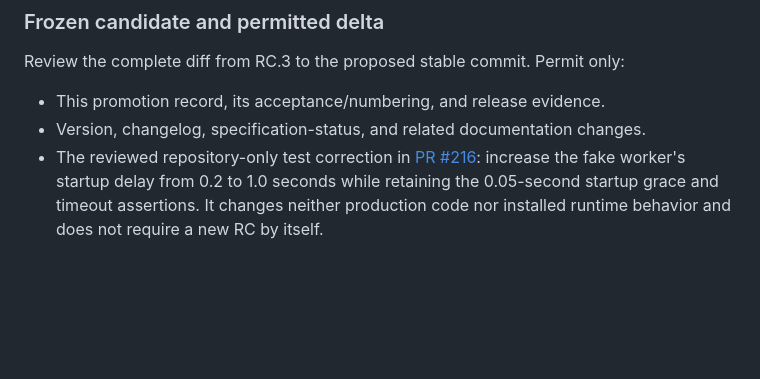
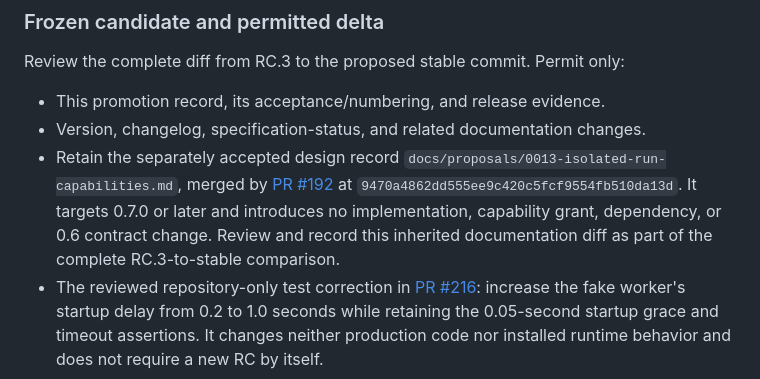
Before and after one commit to davidiach/geno-lang, a Markdown page: docs/proposals/0014-0.6-stable-promotion.md, the part around the change. Rendered like a GitHub page; blank space fills up the shorter version.

Commit message:
docs(proposals): record reviewed governance-only main integration

```diff
--- a/docs/proposals/0014-0.6-stable-promotion.md
+++ b/docs/proposals/0014-0.6-stable-promotion.md
@@ -53,6 +53,13 @@ Review the complete diff from RC.3 to the proposed stable commit. Permit only:
 
 - This promotion record, its acceptance/numbering, and release evidence.
 - Version, changelog, specification-status, and related documentation changes.
+- Retain the separately accepted design record
+  `docs/proposals/0013-isolated-run-capabilities.md`, merged by
+  [PR #192](https://github.com/davidiach/geno-lang/pull/192) at
+  `9470a4862dd555ee9c420c5fcf9554fb510da13d`. It targets 0.7.0 or later and
+  introduces no implementation, capability grant, dependency, or 0.6 contract
+  change. Review and record this inherited documentation diff as part of the
+  complete RC.3-to-stable comparison.
 - The reviewed repository-only test correction in
   [PR #216](https://github.com/davidiach/geno-lang/pull/216): increase the fake
   worker's startup delay from 0.2 to 1.0 seconds while retaining the 0.05-second
```
